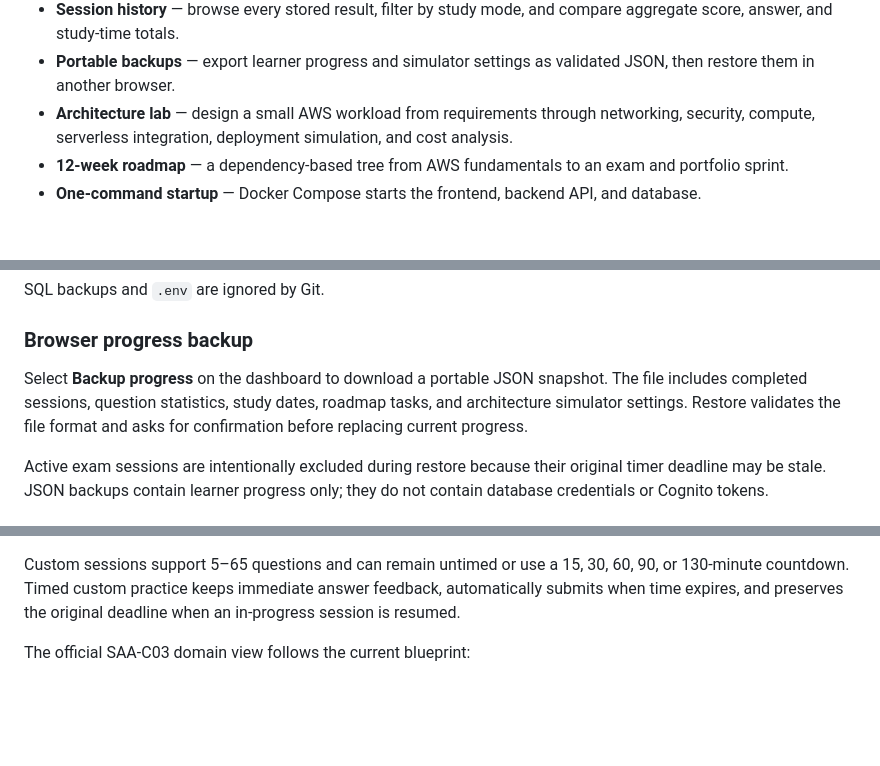
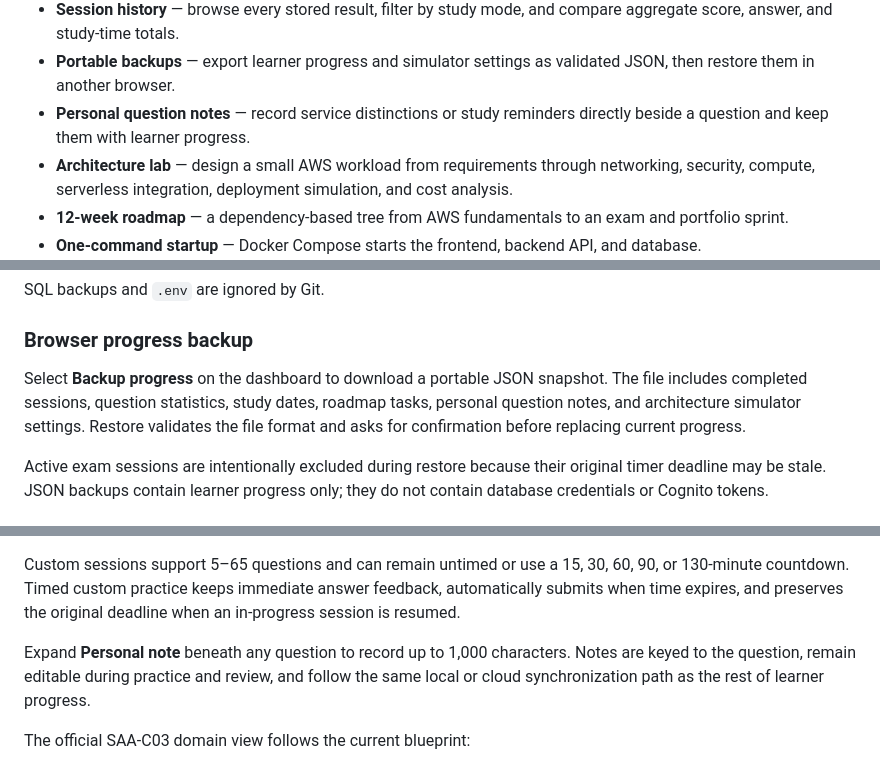
Before and after one commit to SaqifHoque/archready-aws-saa-lab, a Markdown page: README.md, 3 parts joined by grey strips. Drawn GitHub-style; blank space fills up the shorter version.

Commit message:
docs: explain personal question notes

```diff
--- a/README.md
+++ b/README.md
@@ -20,6 +20,7 @@ ArchReady is an independent educational project. It is not affiliated with, endo
 - **Actionable insights** — the dashboard identifies the lowest-accuracy studied topic and exam domain, then links directly to focused practice.
 - **Session history** — browse every stored result, filter by study mode, and compare aggregate score, answer, and study-time totals.
 - **Portable backups** — export learner progress and simulator settings as validated JSON, then restore them in another browser.
+- **Personal question notes** — record service distinctions or study reminders directly beside a question and keep them with learner progress.
 - **Architecture lab** — design a small AWS workload from requirements through networking, security, compute, serverless integration, deployment simulation, and cost analysis.
 - **12-week roadmap** — a dependency-based tree from AWS fundamentals to an exam and portfolio sprint.
 - **One-command startup** — Docker Compose starts the frontend, backend API, and database.
@@ -125,7 +126,7 @@ SQL backups and `.env` are ignored by Git.
 
 ### Browser progress backup
 
-Select **Backup progress** on the dashboard to download a portable JSON snapshot. The file includes completed sessions, question statistics, study dates, roadmap tasks, and architecture simulator settings. Restore validates the file format and asks for confirmation before replacing current progress.
+Select **Backup progress** on the dashboard to download a portable JSON snapshot. The file includes completed sessions, question statistics, study dates, roadmap tasks, personal question notes, and architecture simulator settings. Restore validates the file format and asks for confirmation before replacing current progress.
 
 Active exam sessions are intentionally excluded during restore because their original timer deadline may be stale. JSON backups contain learner progress only; they do not contain database credentials or Cognito tokens.
 
@@ -144,6 +145,8 @@ Active exam sessions are intentionally excluded during restore because their ori
 During a session, use number keys `1`–`5` to select answers, the left and right arrow keys to move between available questions, and `F` to toggle the review flag. The same actions remain available as on-screen controls.
 
 Custom sessions support 5–65 questions and can remain untimed or use a 15, 30, 60, 90, or 130-minute countdown. Timed custom practice keeps immediate answer feedback, automatically submits when time expires, and preserves the original deadline when an in-progress session is resumed.
+
+Expand **Personal note** beneath any question to record up to 1,000 characters. Notes are keyed to the question, remain editable during practice and review, and follow the same local or cloud synchronization path as the rest of learner progress.
 
 The official SAA-C03 domain view follows the current blueprint:
 
```
